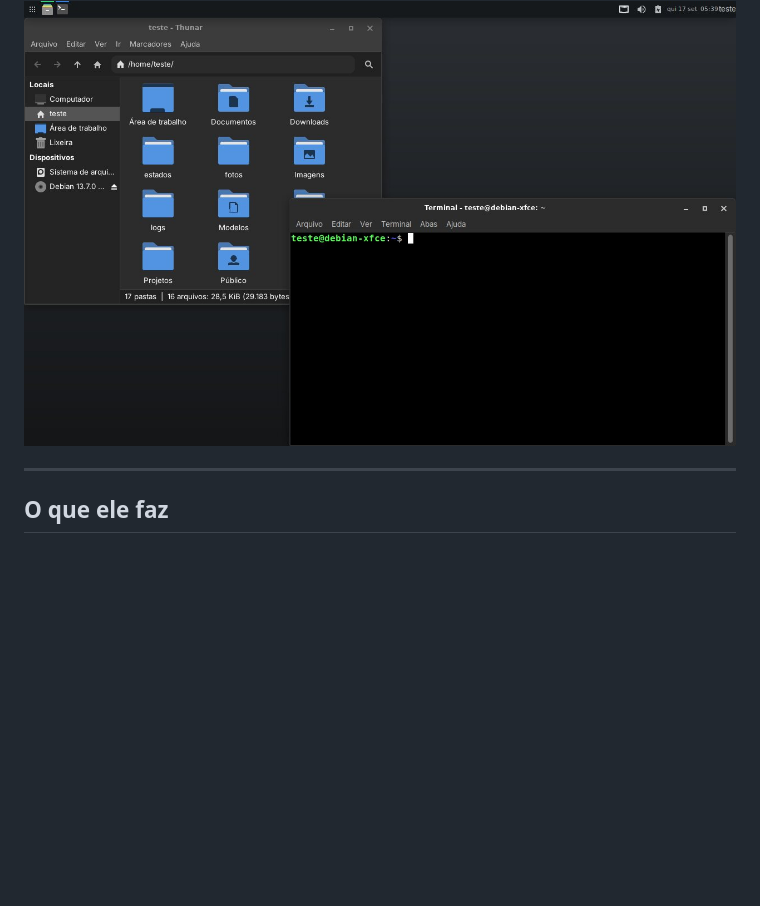
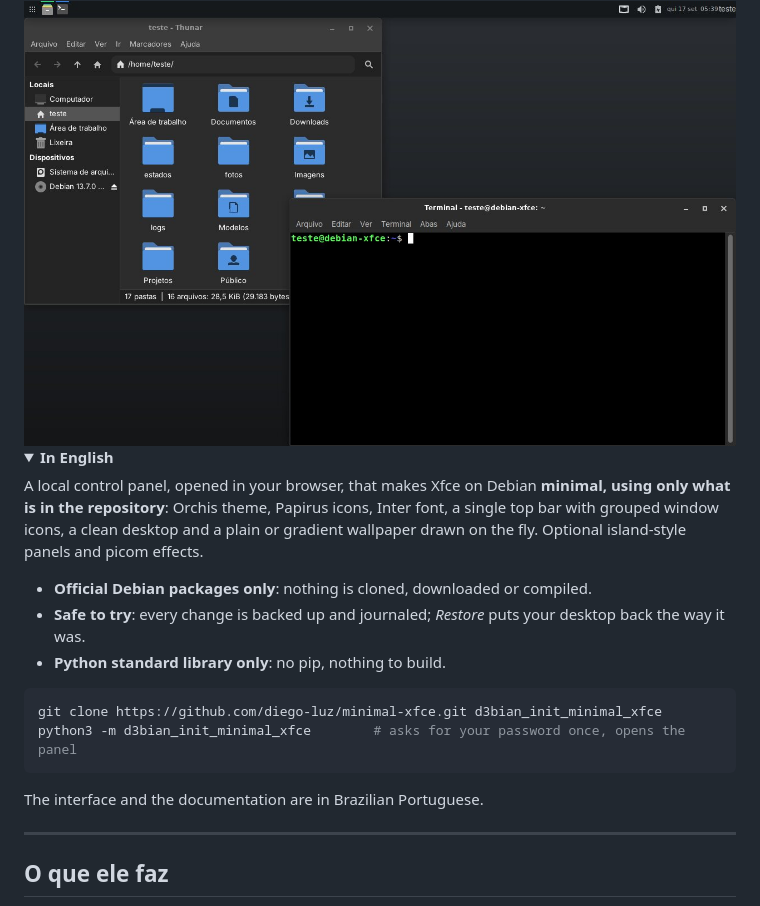
Before and after one commit to diego-luz/minimal-xfce, a Markdown page: README.md, the part around the change. Rendered like a GitHub page; folded sections open; blank space fills up the shorter version.

Commit message:
README: resumo em ingles
Para quem chega pelo GitHub de fora do Brasil: o que e, de onde vem cada coisa, restaurar e os dois comandos.

````diff
--- a/README.md
+++ b/README.md
@@ -24,6 +24,29 @@ python3 -m d3bian_init_minimal_xfce        # pede a senha uma vez e abre o paine
 <div align="center">
   <img src="docs/imagens/resultado-instalado.jpg" alt="Logo depois de instalar, com as opções padrão" width="820">
 </div>
+
+<details>
+<summary><b>In English</b></summary>
+
+A local control panel, opened in your browser, that makes Xfce on Debian
+**minimal, using only what is in the repository**: Orchis theme, Papirus icons,
+Inter font, a single top bar with grouped window icons, a clean desktop and a plain
+or gradient wallpaper drawn on the fly. Optional island-style panels and picom
+effects.
+
+- **Official Debian packages only**: nothing is cloned, downloaded or compiled.
+- **Safe to try**: every change is backed up and journaled; *Restore* puts your
+  desktop back the way it was.
+- **Python standard library only**: no pip, nothing to build.
+
+```sh
+git clone https://github.com/diego-luz/minimal-xfce.git d3bian_init_minimal_xfce
+python3 -m d3bian_init_minimal_xfce        # asks for your password once, opens the panel
+```
+
+The interface and the documentation are in Brazilian Portuguese.
+
+</details>
 
 ---
 
````
